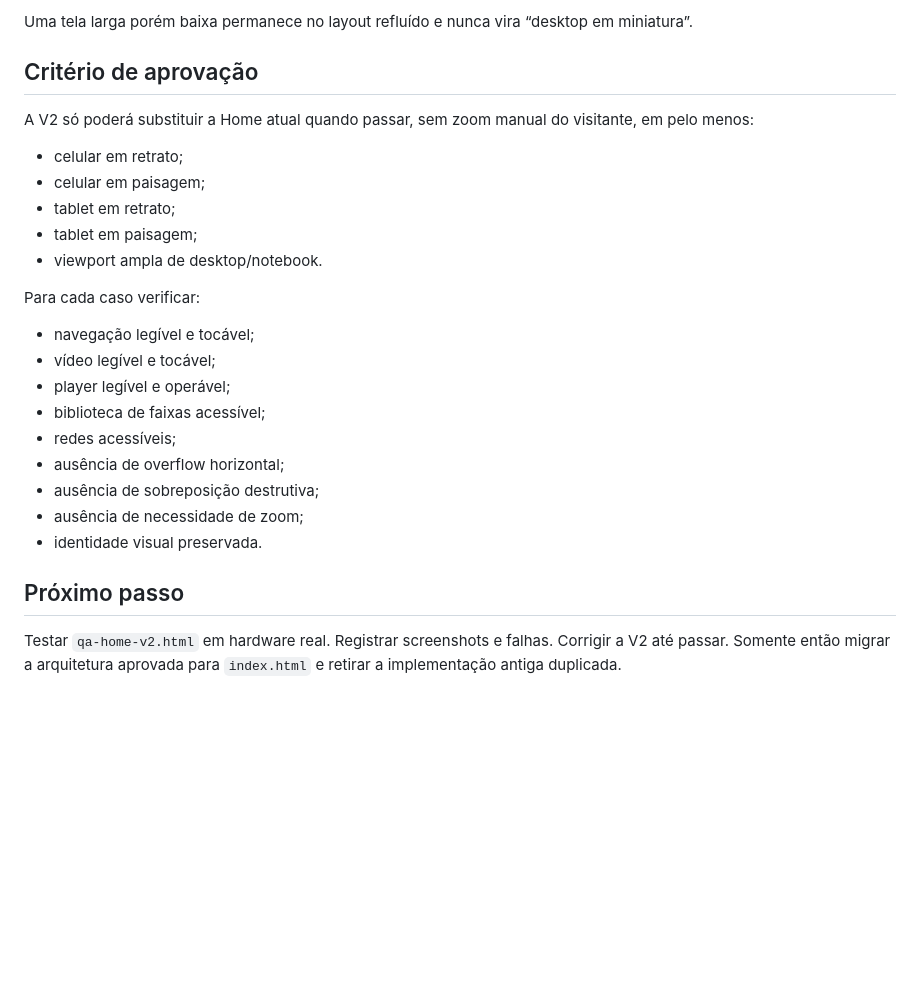
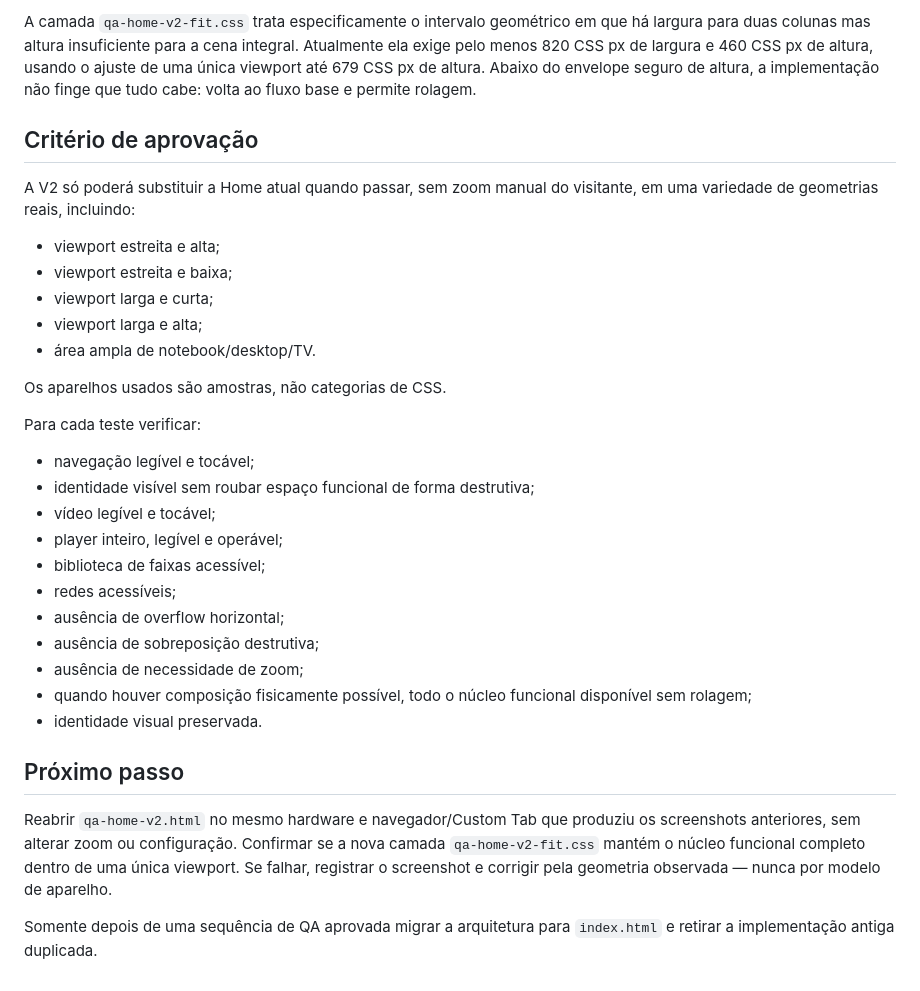
Before and after one commit to bobbygodias/theantistateguys.com, a Markdown page: TASG-SITE-07-RESPONSIVE-RESET-V2.md, the part around one of its changes. Drawn GitHub-style; blank space fills up the shorter version.

```diff
--- a/TASG-SITE-07-RESPONSIVE-RESET-V2.md
+++ b/TASG-SITE-07-RESPONSIVE-RESET-V2.md
@@ -52,28 +67,34 @@ O enhancement cenográfico exige simultaneamente `min-width: 1120px` e `min-heig
 
-Uma tela larga porém baixa permanece no layout refluído e nunca vira “desktop em miniatura”.
+A camada `qa-home-v2-fit.css` trata especificamente o intervalo geométrico em que há largura para duas colunas mas altura insuficiente para a cena integral. Atualmente ela exige pelo menos 820 CSS px de largura e 460 CSS px de altura, usando o ajuste de uma única viewport até 679 CSS px de altura. Abaixo do envelope seguro de altura, a implementação não finge que tudo cabe: volta ao fluxo base e permite rolagem.
 
 ## Critério de aprovação
 
-A V2 só poderá substituir a Home atual quando passar, sem zoom manual do visitante, em pelo menos:
+A V2 só poderá substituir a Home atual quando passar, sem zoom manual do visitante, em uma variedade de geometrias reais, incluindo:
 
-- celular em retrato;
-- celular em paisagem;
-- tablet em retrato;
-- tablet em paisagem;
-- viewport ampla de desktop/notebook.
+- viewport estreita e alta;
+- viewport estreita e baixa;
+- viewport larga e curta;
+- viewport larga e alta;
+- área ampla de notebook/desktop/TV.
 
-Para cada caso verificar:
+Os aparelhos usados são amostras, não categorias de CSS.
+
+Para cada teste verificar:
 
 - navegação legível e tocável;
+- identidade visível sem roubar espaço funcional de forma destrutiva;
 - vídeo legível e tocável;
-- player legível e operável;
+- player inteiro, legível e operável;
 - biblioteca de faixas acessível;
 - redes acessíveis;
 - ausência de overflow horizontal;
 - ausência de sobreposição destrutiva;
 - ausência de necessidade de zoom;
+- quando houver composição fisicamente possível, todo o núcleo funcional disponível sem rolagem;
 - identidade visual preservada.
 
 ## Próximo passo
 
-Testar `qa-home-v2.html` em hardware real. Registrar screenshots e falhas. Corrigir a V2 até passar. Somente então migrar a arquitetura aprovada para `index.html` e retirar a implementação antiga duplicada.
+Reabrir `qa-home-v2.html` no mesmo hardware e navegador/Custom Tab que produziu os screenshots anteriores, sem alterar zoom ou configuração. Confirmar se a nova camada `qa-home-v2-fit.css` mantém o núcleo funcional completo dentro de uma única viewport. Se falhar, registrar o screenshot e corrigir pela geometria observada — nunca por modelo de aparelho.
+
+Somente depois de uma sequência de QA aprovada migrar a arquitetura para `index.html` e retirar a implementação antiga duplicada.
```
Also changed, not shown: other parts of TASG-SITE-07-RESPONSIVE-RESET-V2.md (+32 -17 lines).
